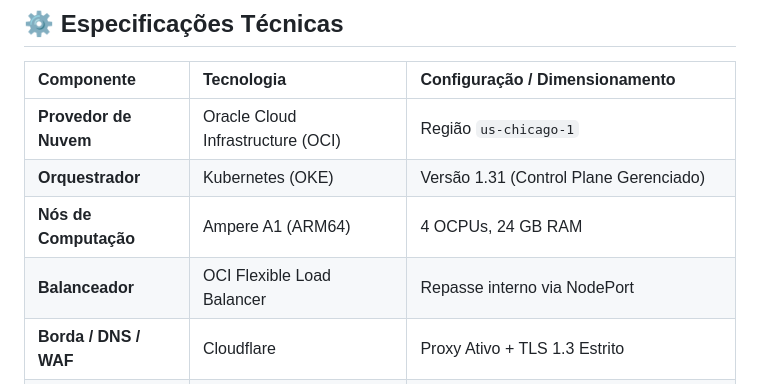
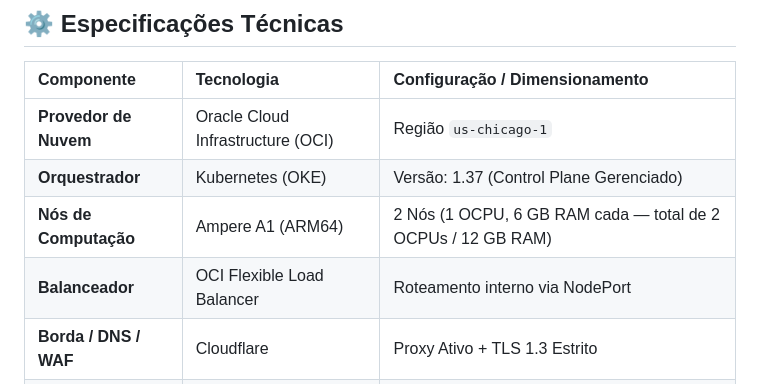
Before and after one commit to hnreis/hugoreis-cloud, a Markdown page: README.pt-BR.md, the part around the change. Rendered like a GitHub page.

```diff
--- a/README.pt-BR.md
+++ b/README.pt-BR.md
@@ -108,9 +108,9 @@ flowchart TD
 | Componente | Tecnologia | Configuração / Dimensionamento |
 | :--- | :--- | :--- |
 | **Provedor de Nuvem** | Oracle Cloud Infrastructure (OCI) | Região `us-chicago-1` |
-| **Orquestrador** | Kubernetes (OKE) | Versão 1.31 (Control Plane Gerenciado) |
-| **Nós de Computação** | Ampere A1 (ARM64) | 4 OCPUs, 24 GB RAM |
-| **Balanceador** | OCI Flexible Load Balancer | Repasse interno via NodePort |
+| **Orquestrador** | Kubernetes (OKE) | Versão: 1.37 (Control Plane Gerenciado) |
+| **Nós de Computação** | Ampere A1 (ARM64) | 2 Nós (1 OCPU, 6 GB RAM cada — total de 2 OCPUs / 12 GB RAM) |
+| **Balanceador** | OCI Flexible Load Balancer | Roteamento interno via NodePort |
 | **Borda / DNS / WAF** | Cloudflare | Proxy Ativo + TLS 1.3 Estrito |
 | **Certificados SSL** | cert-manager + Let's Encrypt | Renovação automática via DNS-01 |
 | **Pipeline de CI/CD** | GitHub Actions | Compilação multi-arquitetura e deploy zero downtime |
```
